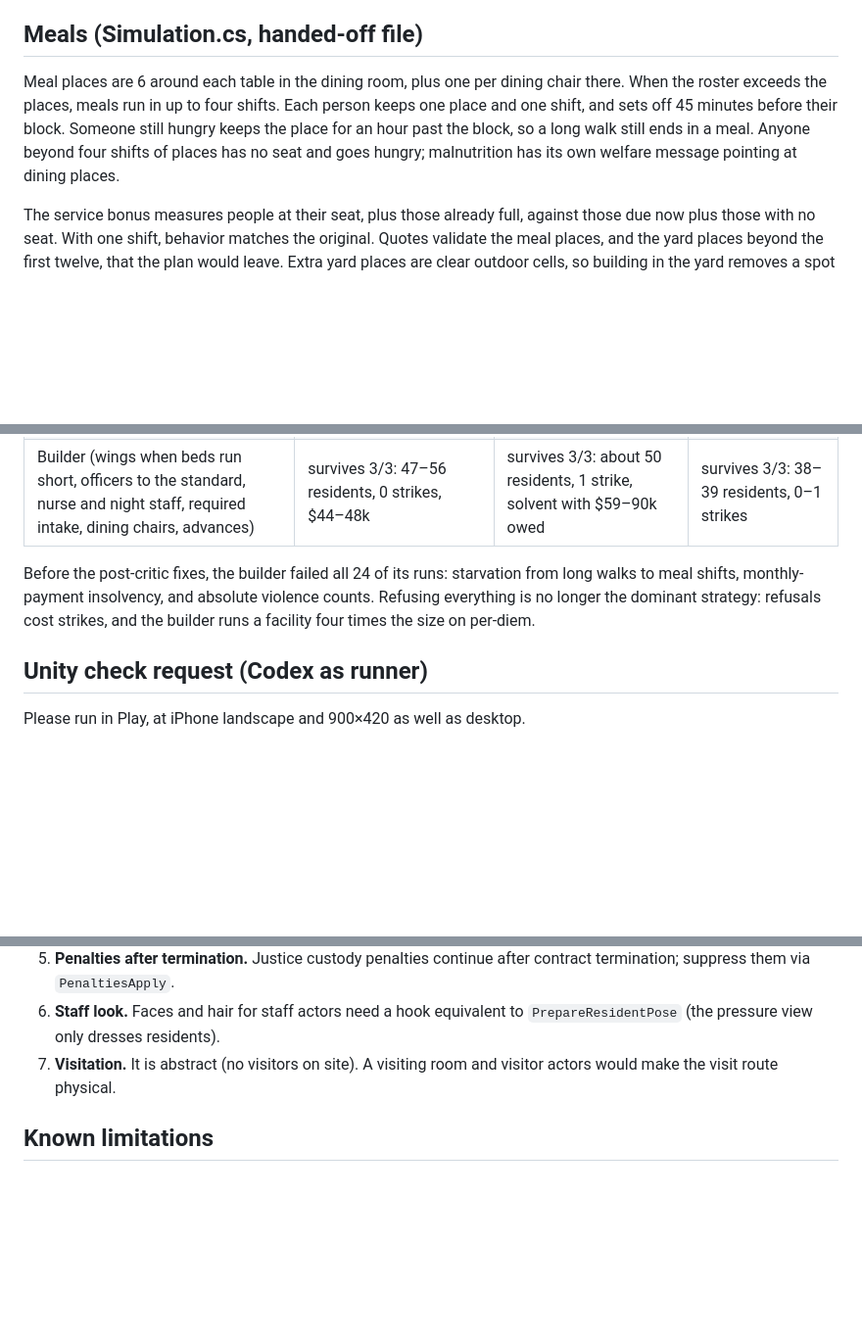
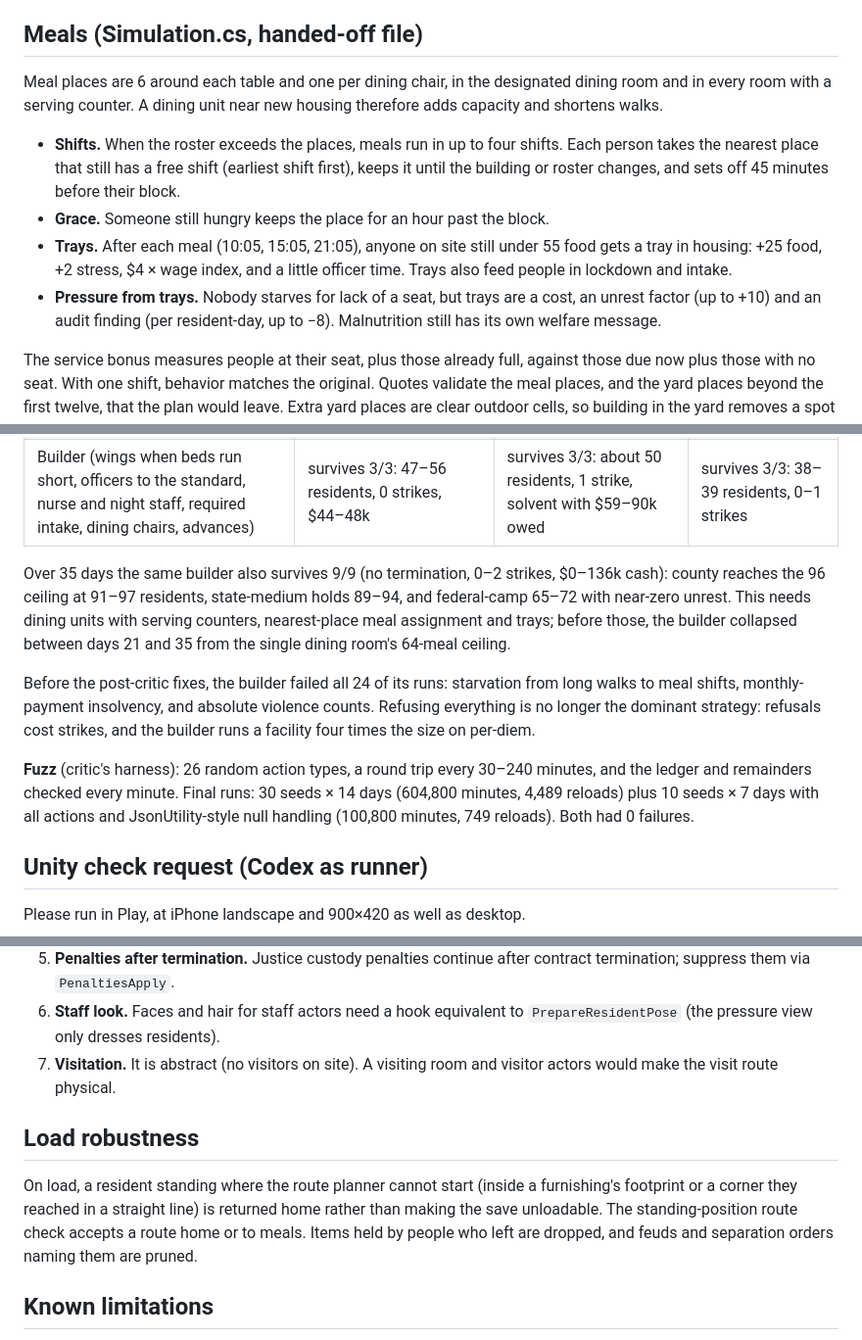
Before and after one commit to chickenswaffle/cellblock-holdings, a Markdown page: docs/pressure-notes.md, 3 parts joined by grey strips. Shown at 98% size. Rendered like a GitHub page; blank space fills up the shorter version.

Commit message:
Hand off overload pass for integration: final balance and fuzz evidence, released local locks

```diff
--- a/docs/pressure-notes.md
+++ b/docs/pressure-notes.md
@@ -37,7 +37,12 @@ transfer demand ─▶ bus ─▶ intake (staged) ─▶ bed or floor mattress
 
 ## Meals (Simulation.cs, handed-off file)
 
-Meal places are 6 around each table in the dining room, plus one per dining chair there. When the roster exceeds the places, meals run in up to four shifts. Each person keeps one place and one shift, and sets off 45 minutes before their block. Someone still hungry keeps the place for an hour past the block, so a long walk still ends in a meal. Anyone beyond four shifts of places has no seat and goes hungry; malnutrition has its own welfare message pointing at dining places.
+Meal places are 6 around each table and one per dining chair, in the designated dining room and in every room with a serving counter. A dining unit near new housing therefore adds capacity and shortens walks.
+
+- **Shifts.** When the roster exceeds the places, meals run in up to four shifts. Each person takes the nearest place that still has a free shift (earliest shift first), keeps it until the building or roster changes, and sets off 45 minutes before their block.
+- **Grace.** Someone still hungry keeps the place for an hour past the block.
+- **Trays.** After each meal (10:05, 15:05, 21:05), anyone on site still under 55 food gets a tray in housing: +25 food, +2 stress, $4 × wage index, and a little officer time. Trays also feed people in lockdown and intake.
+- **Pressure from trays.** Nobody starves for lack of a seat, but trays are a cost, an unrest factor (up to +10) and an audit finding (per resident-day, up to −8). Malnutrition still has its own welfare message.
 
 The service bonus measures people at their seat, plus those already full, against those due now plus those with no seat. With one shift, behavior matches the original. Quotes validate the meal places, and the yard places beyond the first twelve, that the plan would leave. Extra yard places are clear outdoor cells, so building in the yard removes a spot instead of stranding someone.
 
@@ -148,7 +153,11 @@ There are 16 purchasable programs with one-time prices and daily running costs (
 | Refuse transfers, 2 officers and a nurse | survives at 12 residents; Conditional or Fail audits; most cash ($62–72k) | hard: violence and contraband audits; 2 strikes | survives at 12 residents |
 | Builder (wings when beds run short, officers to the standard, nurse and night staff, required intake, dining chairs, advances) | survives 3/3: 47–56 residents, 0 strikes, $44–48k | survives 3/3: about 50 residents, 1 strike, solvent with $59–90k owed | survives 3/3: 38–39 residents, 0–1 strikes |
 
+Over 35 days the same builder also survives 9/9 (no termination, 0–2 strikes, $0–136k cash): county reaches the 96 ceiling at 91–97 residents, state-medium holds 89–94, and federal-camp 65–72 with near-zero unrest. This needs dining units with serving counters, nearest-place meal assignment and trays; before those, the builder collapsed between days 21 and 35 from the single dining room's 64-meal ceiling.
+
 Before the post-critic fixes, the builder failed all 24 of its runs: starvation from long walks to meal shifts, monthly-payment insolvency, and absolute violence counts. Refusing everything is no longer the dominant strategy: refusals cost strikes, and the builder runs a facility four times the size on per-diem.
+
+**Fuzz** (critic's harness): 26 random action types, a round trip every 30–240 minutes, and the ledger and remainders checked every minute. Final runs: 30 seeds × 14 days (604,800 minutes, 4,489 reloads) plus 10 seeds × 7 days with all actions and JsonUtility-style null handling (100,800 minutes, 749 reloads). Both had 0 failures.
 
 ## Unity check request (Codex as runner)
 
@@ -180,6 +189,10 @@ Please run in Play, at iPhone landscape and 900×420 as well as desktop.
 6. **Staff look.** Faces and hair for staff actors need a hook equivalent to `PrepareResidentPose` (the pressure view only dresses residents).
 7. **Visitation.** It is abstract (no visitors on site). A visiting room and visitor actors would make the visit route physical.
 
+## Load robustness
+
+On load, a resident standing where the route planner cannot start (inside a furnishing's footprint or a corner they reached in a straight line) is returned home rather than making the save unloadable. The standing-position route check accepts a route home or to meals. Items held by people who left are dropped, and feuds and separation orders naming them are pruned.
+
 ## Known limitations
 
 - Visits, mail and staff smuggling are abstract events with no actors.
```
Also changed, not shown: COORDINATION.md (+11 -6 lines).
